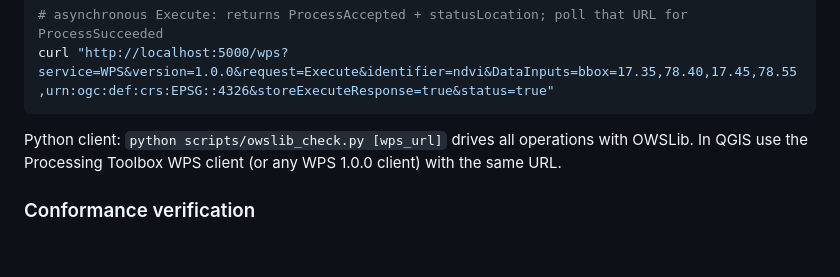
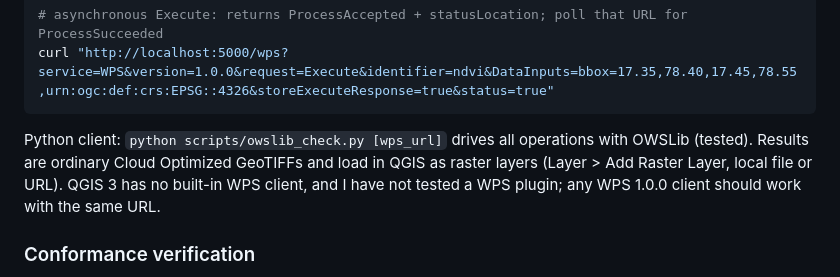
Before and after one commit to Astr0Lynx/cgis-mid-assignment, a Markdown page: README.md, the part around the change. GitHub-like rendering; blank space fills up the shorter version.

````diff
--- a/README.md
+++ b/README.md
@@ -113,8 +113,9 @@ curl "http://localhost:5000/wps?service=WPS&version=1.0.0&request=Execute&identi
 # asynchronous Execute: returns ProcessAccepted + statusLocation; poll that URL for ProcessSucceeded
 curl "http://localhost:5000/wps?service=WPS&version=1.0.0&request=Execute&identifier=ndvi&DataInputs=bbox=17.35,78.40,17.45,78.55,urn:ogc:def:crs:EPSG::4326&storeExecuteResponse=true&status=true"
 ```
-Python client: `python scripts/owslib_check.py [wps_url]` drives all operations with OWSLib. In QGIS use the
-Processing Toolbox WPS client (or any WPS 1.0.0 client) with the same URL.
+Python client: `python scripts/owslib_check.py [wps_url]` drives all operations with OWSLib (tested). Results are
+ordinary Cloud Optimized GeoTIFFs and load in QGIS as raster layers (Layer > Add Raster Layer, local file or URL).
+QGIS 3 has no built-in WPS client, and I have not tested a WPS plugin; any WPS 1.0.0 client should work with the same URL.
 
 ### Conformance verification
 - **Schema validation.** Responses are validated against the official OGC WPS 1.0.0 and OWS 1.1 XSDs (vendored in
````
Also changed, not shown: docs/HOW_IT_WORKS.md (+2 -2 lines).
